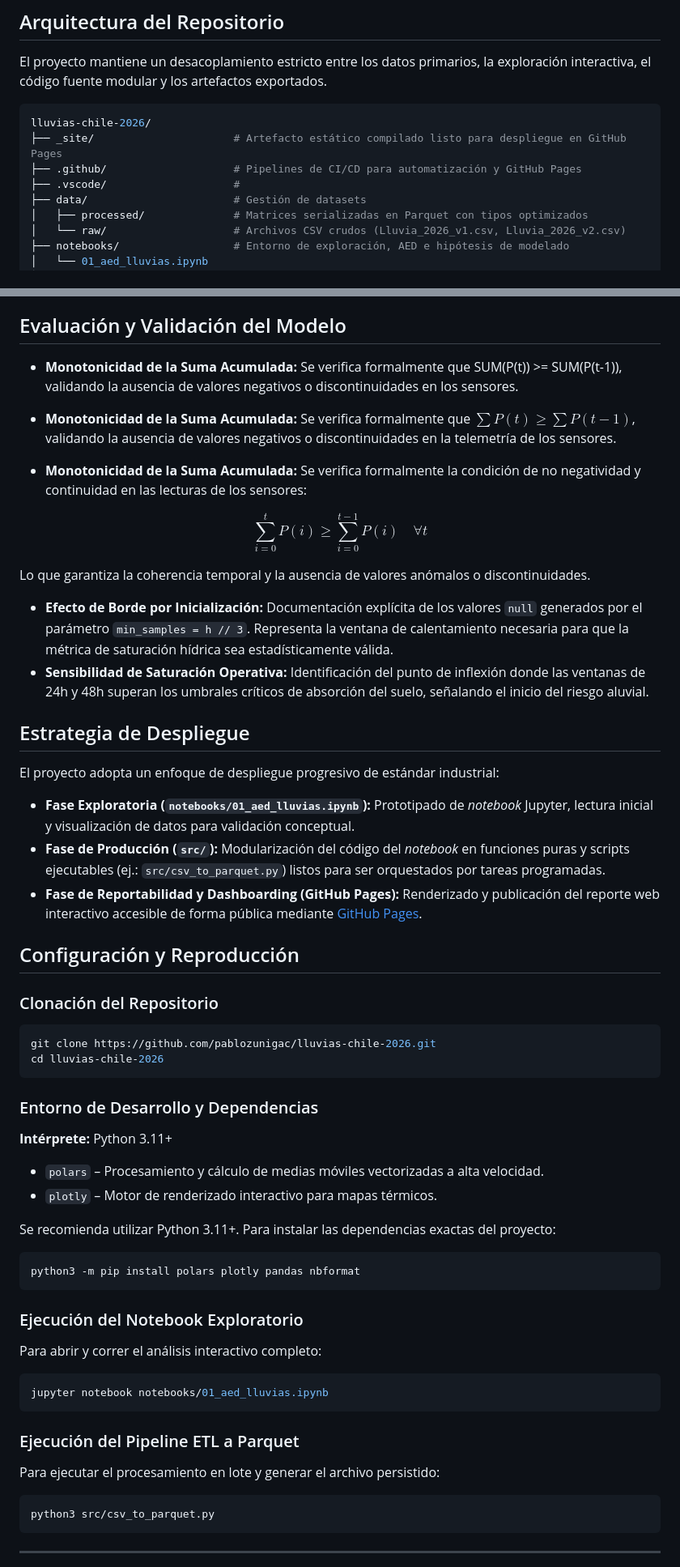
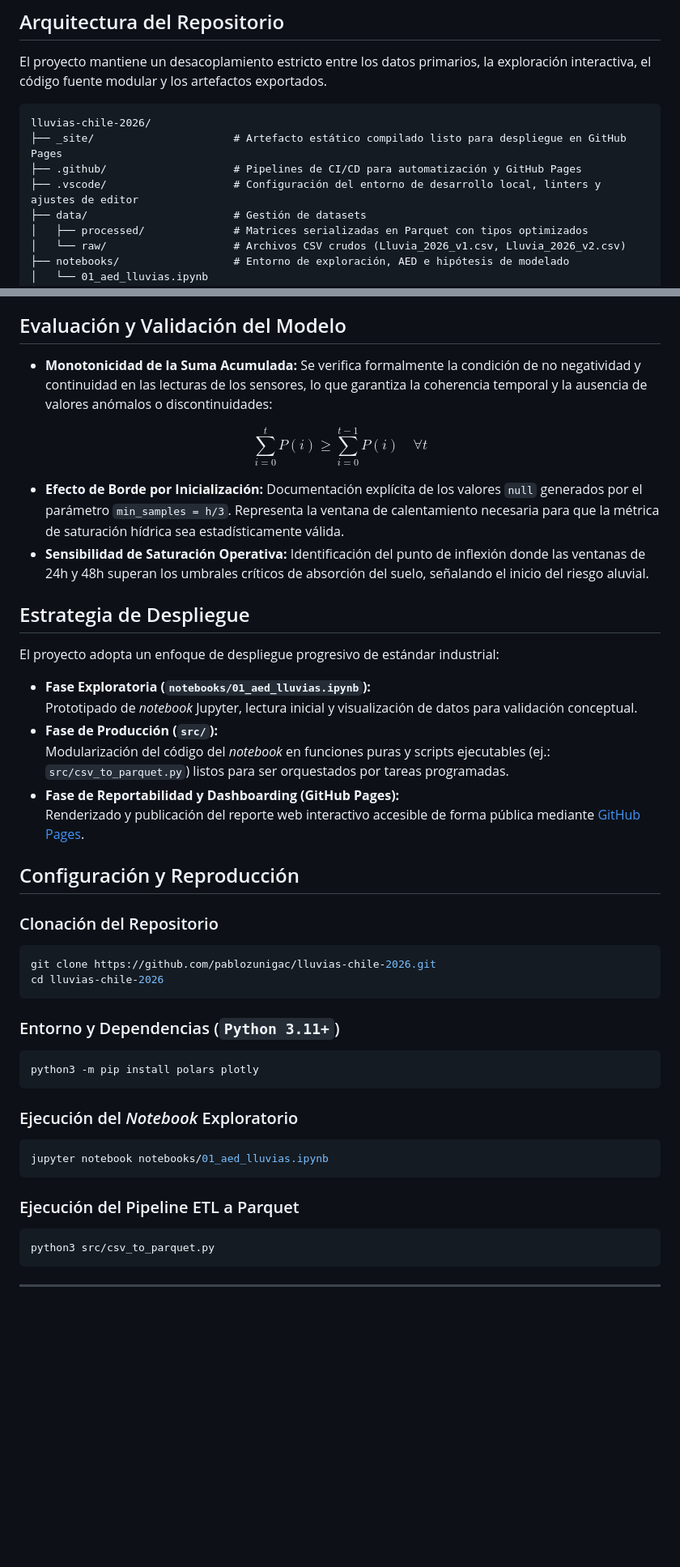
Before and after one commit to pablozunigac/lluvias-chile-2026, a Markdown page: README.md, 2 parts joined by grey strips. Shown at 81% size. GitHub-like rendering; blank space fills up the shorter version.

Commit message:
update: actaulización menor de READ.me

````diff
--- a/README.md
+++ b/README.md
@@ -28,11 +30,11 @@ Frente a la rápida saturación de suelos y el riesgo aluvial, este repositorio
 
 El proyecto mantiene un desacoplamiento estricto entre los datos primarios, la exploración interactiva, el código fuente modular y los artefactos exportados.
 
-``` Bash
+```text
 lluvias-chile-2026/
 ├── _site/                      # Artefacto estático compilado listo para despliegue en GitHub Pages
 ├── .github/                    # Pipelines de CI/CD para automatización y GitHub Pages
-├── .vscode/                    #
+├── .vscode/                    # Configuración del entorno de desarrollo local, linters y ajustes de editor
 ├── data/                       # Gestión de datasets
 │   ├── processed/              # Matrices serializadas en Parquet con tipos optimizados
 │   └── raw/                    # Archivos CSV crudos (Lluvia_2026_v1.csv, Lluvia_2026_v2.csv)
@@ -85,26 +87,23 @@ Donde $\mu$ es el parámetro de localización (centro de la distribución de pic
 
 ## Evaluación y Validación del Modelo
 
-* **Monotonicidad de la Suma Acumulada:** Se verifica formalmente que SUM(P(t)) >= SUM(P(t-1)), validando la ausencia de valores negativos o discontinuidades en los sensores.
-
-* **Monotonicidad de la Suma Acumulada:** Se verifica formalmente que $\sum P(t) \ge \sum P(t-1)$, validando la ausencia de valores negativos o discontinuidades en la telemetría de los sensores.
-
-* **Monotonicidad de la Suma Acumulada:** Se verifica formalmente la condición de no negatividad y continuidad en las lecturas de los sensores:
+* **Monotonicidad de la Suma Acumulada:** Se verifica formalmente la condición de no negatividad y continuidad en las lecturas de los sensores, lo que garantiza la coherencia temporal y la ausencia de valores anómalos o discontinuidades:
 
 $$\sum_{i=0}^{t} P(i) \ge \sum_{i=0}^{t-1} P(i) \quad \forall t$$
 
-Lo que garantiza la coherencia temporal y la ausencia de valores anómalos o discontinuidades.
-
-* **Efecto de Borde por Inicialización:** Documentación explícita de los valores `null` generados por el parámetro `min_samples = h // 3`. Representa la ventana de calentamiento necesaria para que la métrica de saturación hídrica sea estadísticamente válida.
+* **Efecto de Borde por Inicialización:** Documentación explícita de los valores `null` generados por el parámetro `min_samples = h/3`. Representa la ventana de calentamiento necesaria para que la métrica de saturación hídrica sea estadísticamente válida.
 * **Sensibilidad de Saturación Operativa:** Identificación del punto de inflexión donde las ventanas de 24h y 48h superan los umbrales críticos de absorción del suelo, señalando el inicio del riesgo aluvial.
 
 ## Estrategia de Despliegue
 
 El proyecto adopta un enfoque de despliegue progresivo de estándar industrial:
 
-* **Fase Exploratoria (`notebooks/01_aed_lluvias.ipynb`):** Prototipado de _notebook_ Jupyter, lectura inicial y visualización de datos para validación conceptual.
-* **Fase de Producción (`src/`):** Modularización del código del _notebook_ en funciones puras y scripts ejecutables (ej.: `src/csv_to_parquet.py`) listos para ser orquestados por tareas programadas.
-* **Fase de Reportabilidad y Dashboarding (GitHub Pages):** Renderizado y publicación del reporte web interactivo accesible de forma pública mediante [GitHub Pages](https://pablozunigac.github.io/lluvias-chile-2026).
+* **Fase Exploratoria (`notebooks/01_aed_lluvias.ipynb`):**
+Prototipado de _notebook_ Jupyter, lectura inicial y visualización de datos para validación conceptual.
+* **Fase de Producción (`src/`):**
+Modularización del código del _notebook_ en funciones puras y scripts ejecutables (ej.: `src/csv_to_parquet.py`) listos para ser orquestados por tareas programadas.
+* **Fase de Reportabilidad y Dashboarding (GitHub Pages):**
+Renderizado y publicación del reporte web interactivo accesible de forma pública mediante [GitHub Pages](https://pablozunigac.github.io/lluvias-chile-2026).
 
 ## Configuración y Reproducción
 
@@ -115,27 +114,19 @@ git clone https://github.com/pablozunigac/lluvias-chile-2026.git
 cd lluvias-chile-2026
 ```
 
-### Entorno de Desarrollo y Dependencias
+### Entorno y Dependencias (`Python 3.11+`)
 
-**Intérprete:** Python 3.11+
-* `polars` – Procesamiento y cálculo de medias móviles vectorizadas a alta velocidad.
-* `plotly` – Motor de renderizado interactivo para mapas térmicos.
-
-Se recomienda utilizar Python 3.11+. Para instalar las dependencias exactas del proyecto:
-
-``` Bash
-python3 -m pip install polars plotly pandas nbformat
+```Bash
+python3 -m pip install polars plotly
 ```
 
-### Ejecución del Notebook Exploratorio
-Para abrir y correr el análisis interactivo completo:
+### Ejecución del _Notebook_ Exploratorio
 
 ``` Bash
 jupyter notebook notebooks/01_aed_lluvias.ipynb
 ```
 
 ### Ejecución del Pipeline ETL a Parquet
-Para ejecutar el procesamiento en lote y generar el archivo persistido:
 
 ``` Bash
 python3 src/csv_to_parquet.py
````
Also changed, not shown: other parts of README.md (+7 -5 lines).
